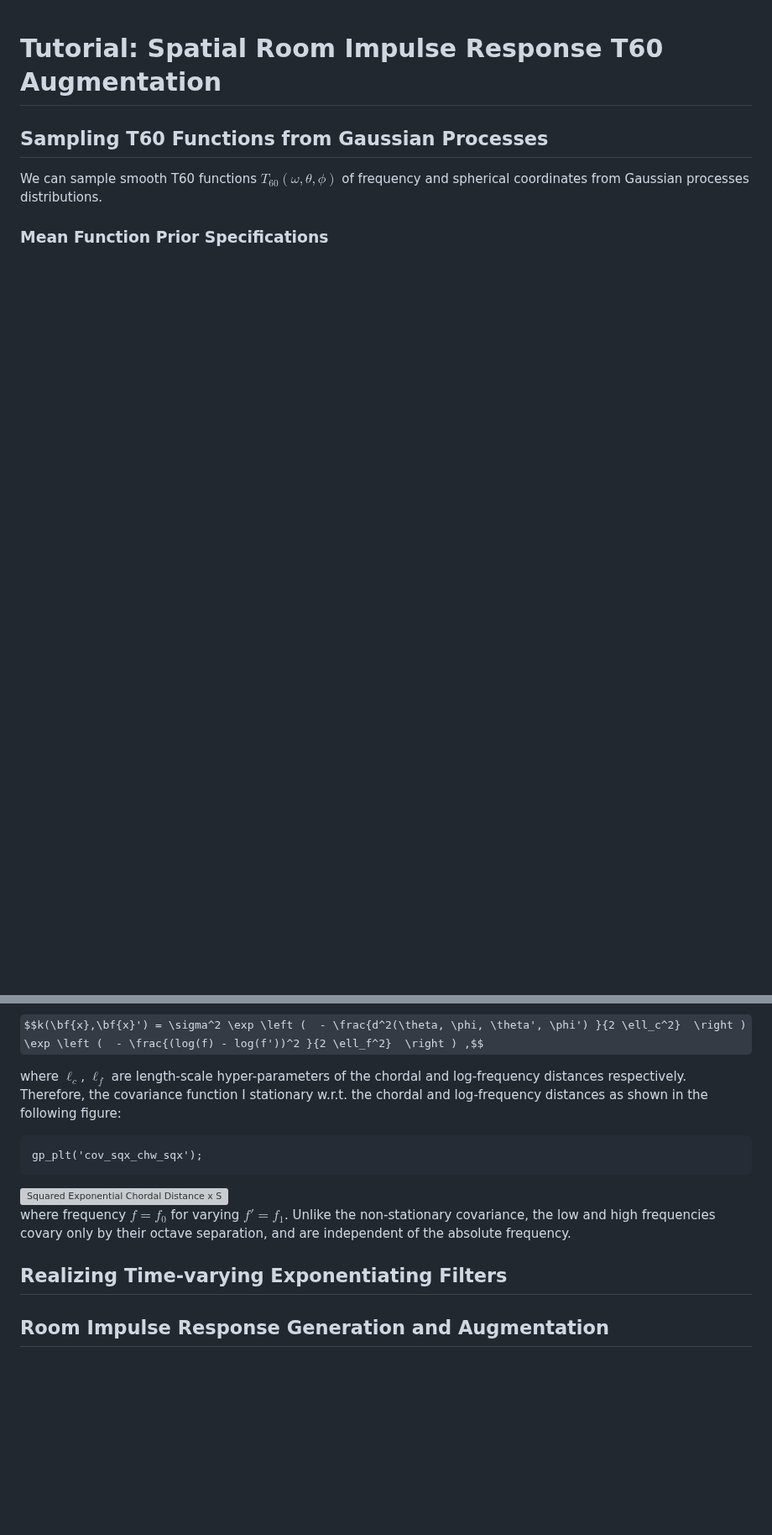
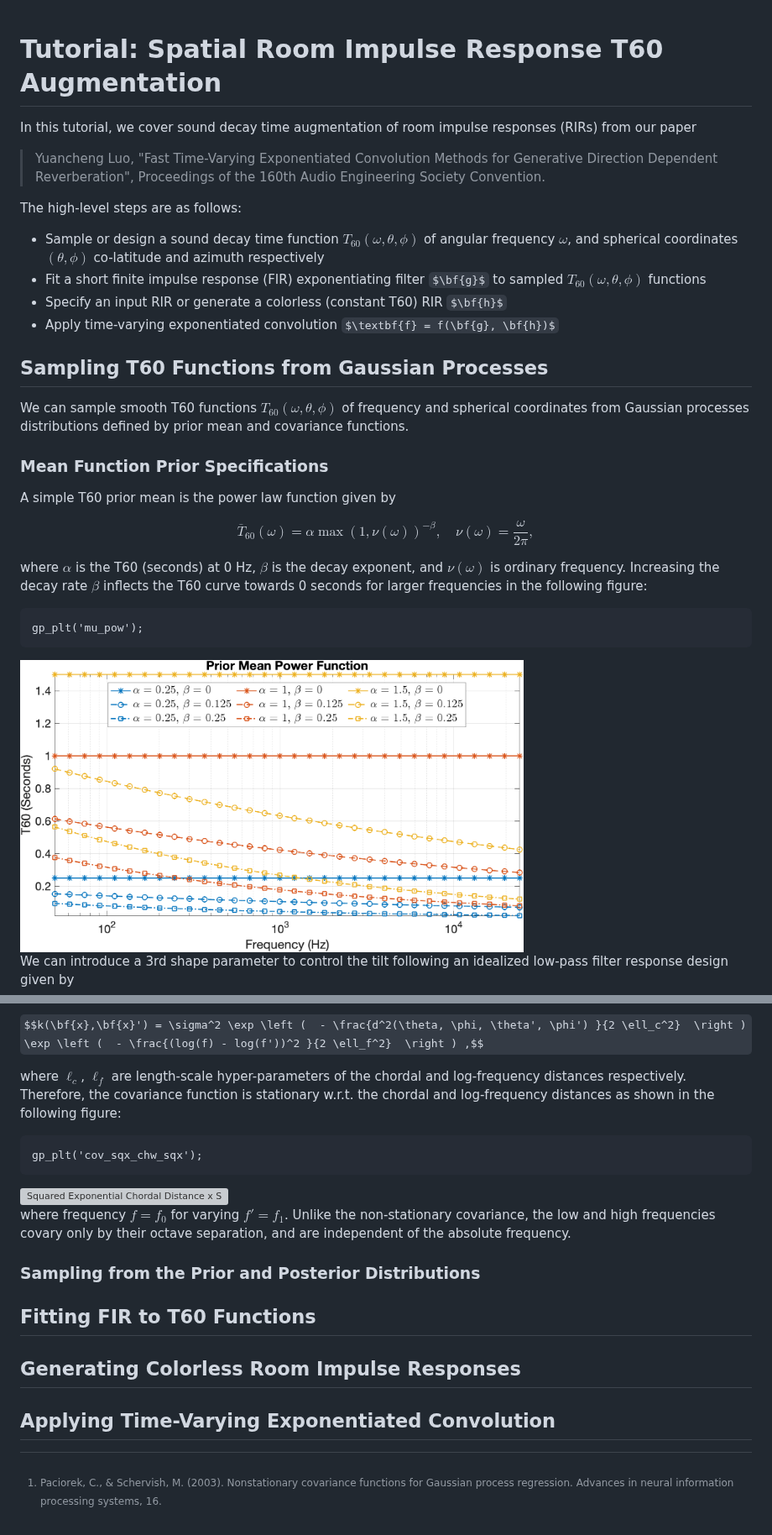
Before and after one commit to yluo1/SH-IRT, a Markdown page: tutorial_t60_aug.md, 2 parts joined by grey strips. Shown at 84% size. Drawn GitHub-style; pictures changed too: figs/figs_t60/mu_pow_1.png (added); some formulas as TeX source; blank space fills up the shorter version; grey boxes are pictures that could not be loaded.

````diff
--- a/tutorial_t60_aug.md
+++ b/tutorial_t60_aug.md
@@ -1,6 +1,29 @@
 # Tutorial: Spatial Room Impulse Response T60 Augmentation
 
+In this tutorial, we cover sound decay time augmentation of room impulse responses (RIRs) from our paper
+>Yuancheng Luo, "Fast Time-Varying Exponentiated Convolution Methods for Generative Direction Dependent Reverberation", Proceedings of the 160th Audio Engineering Society Convention.
+
+The high-level steps are as follows:
+* Sample or design a sound decay time function $T_{60}(\omega, \theta, \phi)$ of angular frequency $\omega$, and spherical coordinates $(\theta, \phi)$ co-latitude and azimuth respectively
+* Fit a short finite impulse response (FIR) exponentiating filter $\bf{g}$ to sampled $T_{60}(\omega, \theta, \phi)$ functions
+* Specify an input RIR or generate a colorless (constant T60) RIR $\bf{h}$
+* Apply time-varying exponentiated convolution $\textbf{f} = f(\bf{g}, \bf{h})$
+
 ## Sampling T60 Functions from Gaussian Processes
-We can sample smooth T60 functions $T_{60}(\omega, \theta, \phi)$ of frequency and spherical coordinates from Gaussian processes distributions.
+We can sample smooth T60 functions $T_{60}(\omega, \theta, \phi)$ of frequency and spherical coordinates from Gaussian processes distributions defined by prior mean and covariance functions.
 
 ### Mean Function Prior Specifications
+
+A simple T60 prior mean is the power law function given by
+
+$$\overline{T}_{60}(\omega) =  \alpha  \max \left ( 1, \nu(\omega)  \right ) ^{-\beta}, \quad \nu(\omega) = \frac{\omega}{2 \pi}, $$
+
+where $\alpha$ is the T60 (seconds) at 0 Hz, $\beta$ is the decay exponent, and $\nu(\omega)$ is ordinary frequency. Increasing the decay rate $\beta$ inflects the T60 curve towards 0 seconds for larger frequencies in the following figure:
+
+```
+gp_plt('mu_pow');
+```
+<img src="./figs/figs_t60/mu_pow_1.png" alt="Power Function" width="600"/>
+
+We can introduce a 3rd shape parameter to control the tilt following an idealized low-pass filter response design given by
+
@@ -32,7 +69,7 @@ We can compare with the product of squared exponential of chordal distance and s
 
 $$k(\bf{x},\bf{x}') = \sigma^2 \exp \left (  - \frac{d^2(\theta, \phi, \theta', \phi') }{2 \ell_c^2}  \right )  \exp \left (  - \frac{(log(f) - log(f'))^2 }{2 \ell_f^2}  \right ) ,$$
 
-where $\ell_c$, $\ell_f$ are length-scale hyper-parameters of the chordal and log-frequency distances respectively. Therefore, the covariance function I stationary w.r.t. the chordal and log-frequency distances as shown in the following figure:
+where $\ell_c$, $\ell_f$ are length-scale hyper-parameters of the chordal and log-frequency distances respectively. Therefore, the covariance function is stationary w.r.t. the chordal and log-frequency distances as shown in the following figure:
 
 ```
 gp_plt('cov_sqx_chw_sqx');
@@ -41,6 +78,12 @@ gp_plt('cov_sqx_chw_sqx');
 
 where frequency $f = f_0$ for varying $f' = f_1$. Unlike the non-stationary covariance, the low and high frequencies covary only by their octave separation, and are independent of the absolute frequency.
 
-## Realizing Time-varying Exponentiating Filters
+### Sampling from the Prior and Posterior Distributions
 
-## Room Impulse Response Generation and Augmentation
+## Fitting FIR to T60 Functions
+
+## Generating Colorless Room Impulse Responses
+
+## Applying Time-Varying Exponentiated Convolution
+
+[^PACIOREK_NS]: Paciorek, C., & Schervish, M. (2003). Nonstationary covariance functions for Gaussian process regression. Advances in neural information processing systems, 16.
````
Also changed, not shown: other parts of tutorial_t60_aug.md (+16 -2 lines), figs/figs_t60/cov_sqx_chw_ns_1.png, figs/figs_t60/mu_lpf_1.png (added), 3 other files.
